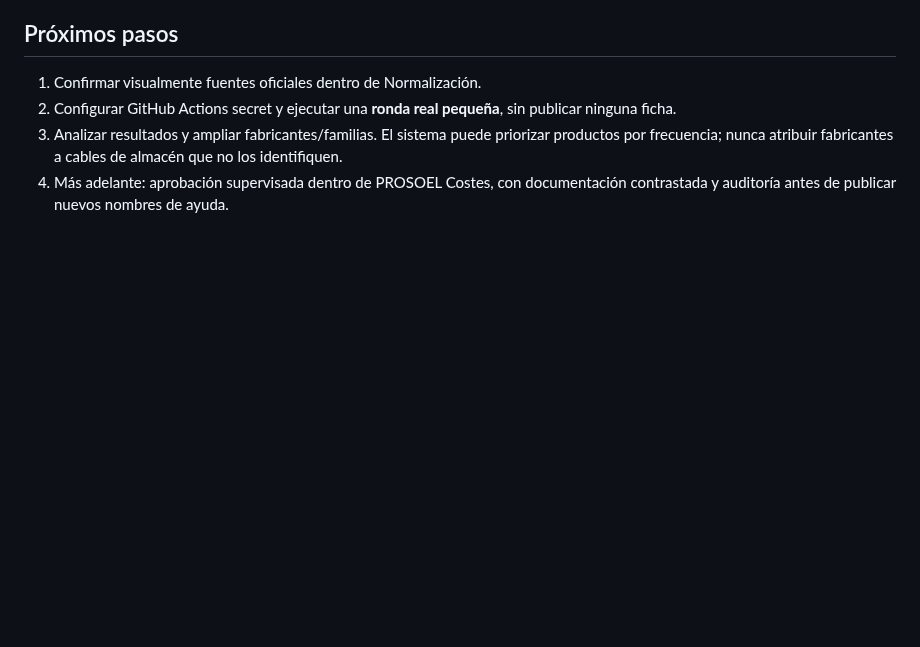
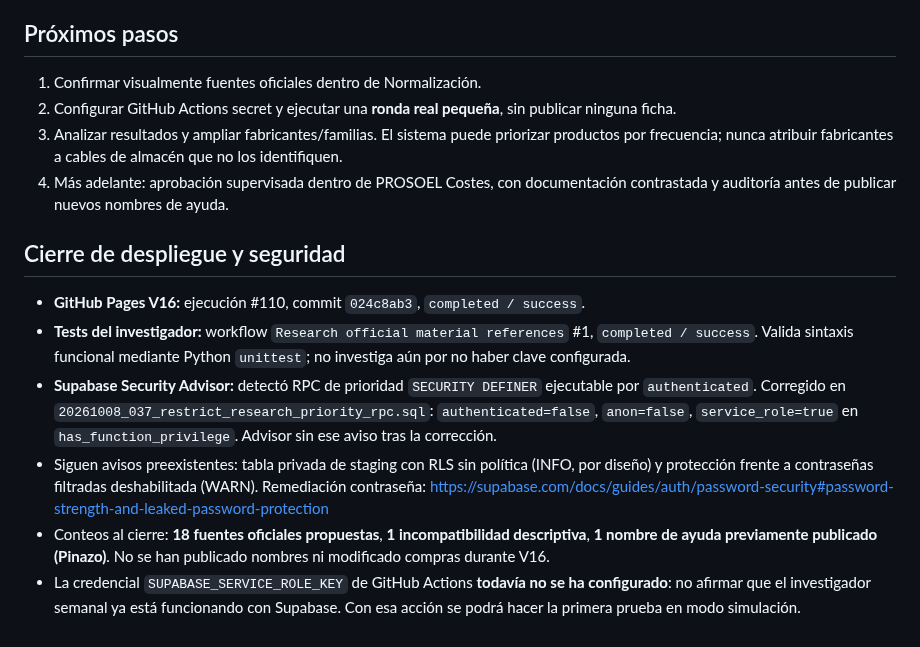
Before and after one commit to sergioroqueh/prosoel-costes, a Markdown page: docs/checkpoint-2026-10-08-v16.md, the part around the change. Drawn GitHub-style; blank space fills up the shorter version.

Commit message:
docs: V16 production deployment success, restrictive worker permissions and activation blocker

```diff
--- a/docs/checkpoint-2026-10-08-v16.md
+++ b/docs/checkpoint-2026-10-08-v16.md
@@ -67,3 +67,11 @@ La automatización semanal de GitHub **está configurada pero NO consulta Supaba
 2. Configurar GitHub Actions secret y ejecutar una **ronda real pequeña**, sin publicar ninguna ficha.
 3. Analizar resultados y ampliar fabricantes/familias. El sistema puede priorizar productos por frecuencia; nunca atribuir fabricantes a cables de almacén que no los identifiquen.
 4. Más adelante: aprobación supervisada dentro de PROSOEL Costes, con documentación contrastada y auditoría antes de publicar nuevos nombres de ayuda.
+
+## Cierre de despliegue y seguridad
+- **GitHub Pages V16:** ejecución #110, commit `024c8ab3`, `completed / success`.
+- **Tests del investigador:** workflow `Research official material references` #1, `completed / success`. Valida sintaxis funcional mediante Python `unittest`; no investiga aún por no haber clave configurada.
+- **Supabase Security Advisor:** detectó RPC de prioridad `SECURITY DEFINER` ejecutable por `authenticated`. Corregido en `20261008_037_restrict_research_priority_rpc.sql`: `authenticated=false`, `anon=false`, `service_role=true` en `has_function_privilege`. Advisor sin ese aviso tras la corrección.
+- Siguen avisos preexistentes: tabla privada de staging con RLS sin política (INFO, por diseño) y protección frente a contraseñas filtradas deshabilitada (WARN). Remediación contraseña: https://supabase.com/docs/guides/auth/password-security#password-strength-and-leaked-password-protection
+- Conteos al cierre: **18 fuentes oficiales propuestas**, **1 incompatibilidad descriptiva**, **1 nombre de ayuda previamente publicado (Pinazo)**. No se han publicado nombres ni modificado compras durante V16.
+- La credencial `SUPABASE_SERVICE_ROLE_KEY` de GitHub Actions **todavía no se ha configurado**: no afirmar que el investigador semanal ya está funcionando con Supabase. Con esa acción se podrá hacer la primera prueba en modo simulación.
```
